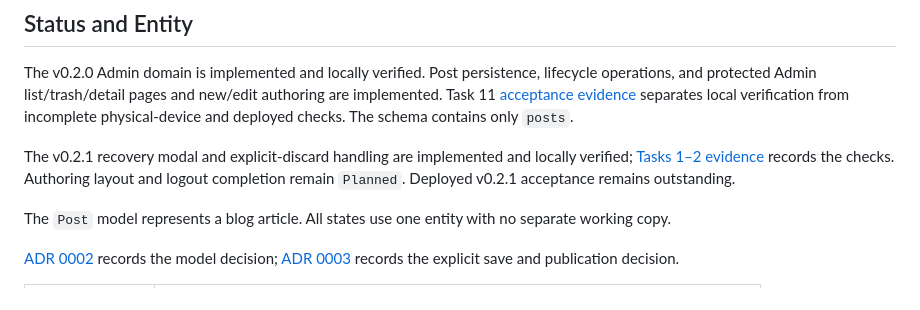
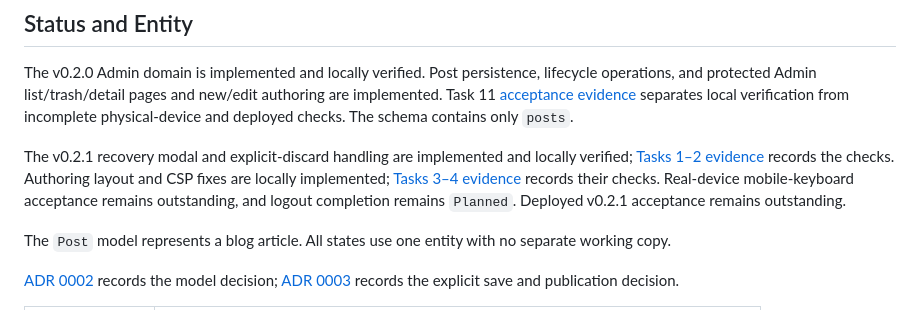
Before and after one commit to herokwon/blog, a Markdown page: docs/architecture/content-domain.md, the part around the change. GitHub-like rendering.

Commit message:
docs: align authoring implementation status

```diff
--- a/docs/architecture/content-domain.md
+++ b/docs/architecture/content-domain.md
@@ -9,7 +9,10 @@ verification from incomplete physical-device and deployed checks. The schema con
 
 The v0.2.1 recovery modal and explicit-discard handling are implemented and
 locally verified; [Tasks 1–2 evidence](../operations/v0.2.1-authoring.md#tasks-12-local-evidence-2026-10-11)
-records the checks. Authoring layout and logout completion remain `Planned`.
+records the checks. Authoring layout and CSP fixes are locally implemented;
+[Tasks 3–4 evidence](../operations/v0.2.1-authoring.md#tasks-34-local-evidence-2026-10-11)
+records their checks. Real-device mobile-keyboard acceptance remains outstanding,
+and logout completion remains `Planned`.
 Deployed v0.2.1 acceptance remains outstanding.
 
 The `Post` model represents a blog article. All states use one entity with no
```
